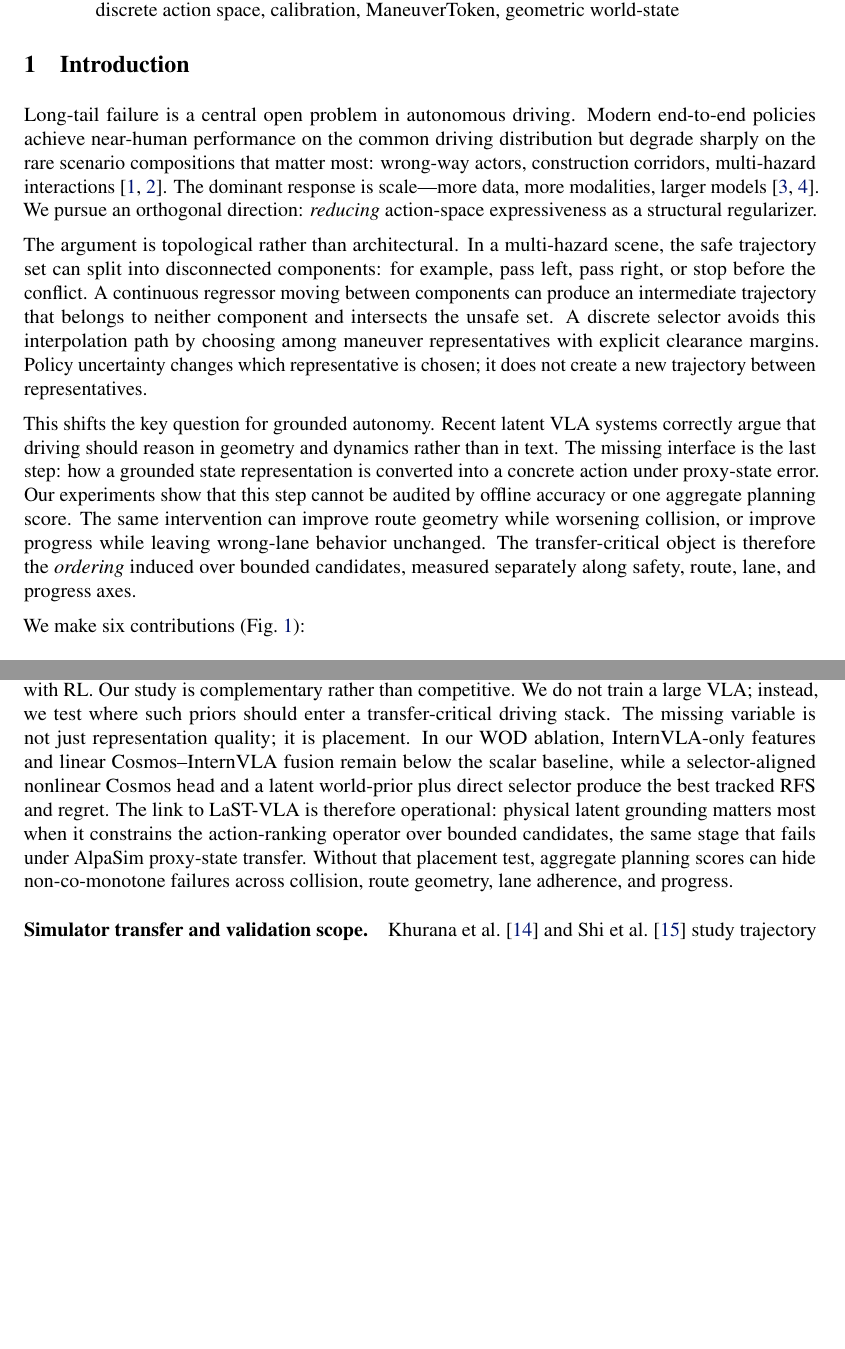
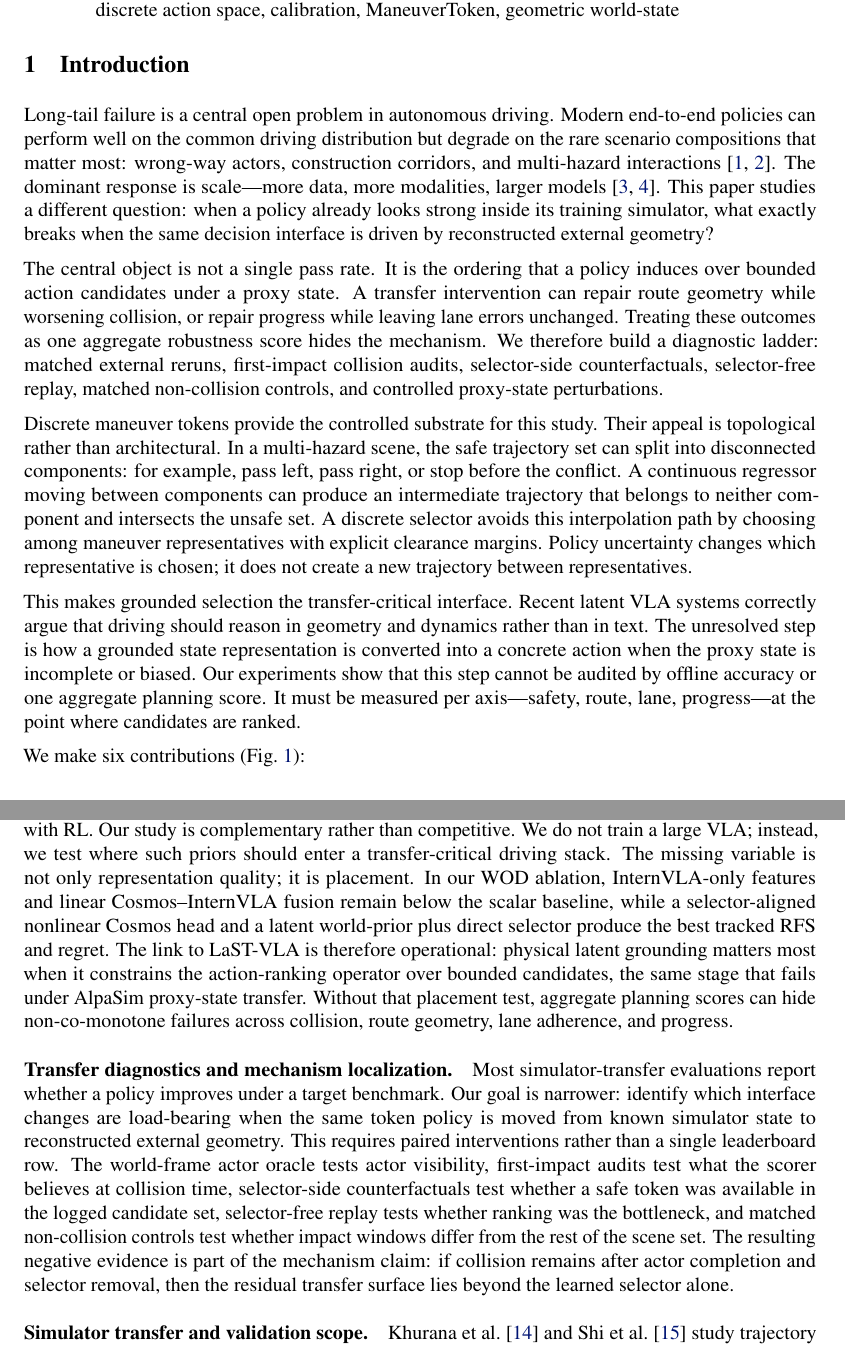
Before and after one commit to amtellezfernandez/minimal-shot-av, a LaTeX paper (docs/corl2027/paper.tex): two parts of pages 2 and 4 of 21, joined at a grey line, cut so that both start at the same text, the shorter picture padded with empty space. Compiled offline with pdfLaTeX.

Commit message:
Front-load transfer diagnostic positioning

```diff
--- a/docs/corl2027/paper.tex
+++ b/docs/corl2027/paper.tex
@@ -18,8 +18,8 @@
 \newtheorem{theorem}{Theorem}
 \newtheorem{proposition}{Proposition}
 
-\title{Multi-Axis Failure Modes in Simulator Transfer\\
-       Diagnostics from Discrete Maneuver Tokens and Grounded Selection}
+\title{Diagnosing Multi-Axis Simulator Transfer Failure\\
+       with Discrete Maneuver Tokens and Grounded Selection}
 
 \author{
   Alba Maria Tellez Fernandez\\
@@ -88,29 +88,37 @@ discrete action space, calibration, ManeuverToken, geometric world-state}
 % =====================================================================
 
 Long-tail failure is a central open problem in autonomous driving. Modern end-to-end
-policies achieve near-human performance on the common driving distribution but degrade
-sharply on the rare scenario compositions that matter most: wrong-way actors, construction
-corridors, multi-hazard interactions~\citep{dauner2023parting,hu2023planning}. The dominant
-response is scale—more data, more modalities, larger
-models~\citep{chitta2022transfuser,brohan2023rt2}. We pursue an orthogonal direction:
-\emph{reducing} action-space expressiveness as a structural regularizer.
-
-The argument is topological rather than architectural. In a multi-hazard scene, the safe
-trajectory set can split into disconnected components: for example, pass left, pass right,
-or stop before the conflict. A continuous regressor moving between components can produce an
-intermediate trajectory that belongs to neither component and intersects the unsafe set. A
-discrete selector avoids this interpolation path by choosing among maneuver representatives
-with explicit clearance margins. Policy uncertainty changes which representative is chosen;
-it does not create a new trajectory between representatives.
-
-This shifts the key question for grounded autonomy. Recent latent VLA systems correctly
-argue that driving should reason in geometry and dynamics rather than in text. The missing
-interface is the last step: how a grounded state representation is converted into a concrete
-action under proxy-state error. Our experiments show that this step cannot be audited by
-offline accuracy or one aggregate planning score. The same intervention can improve route
-geometry while worsening collision, or improve progress while leaving wrong-lane behavior
-unchanged. The transfer-critical object is therefore the \emph{ordering} induced over
-bounded candidates, measured separately along safety, route, lane, and progress axes.
+policies can perform well on the common driving distribution but degrade on the rare
+scenario compositions that matter most: wrong-way actors, construction corridors, and
+multi-hazard interactions~\citep{dauner2023parting,hu2023planning}. The dominant response
+is scale---more data, more modalities, larger
+models~\citep{chitta2022transfuser,brohan2023rt2}. This paper studies a different
+question: when a policy already looks strong inside its training simulator, what exactly
+breaks when the same decision interface is driven by reconstructed external geometry?
+
+The central object is not a single pass rate. It is the ordering that a policy induces
+over bounded action candidates under a proxy state. A transfer intervention can repair
+route geometry while worsening collision, or repair progress while leaving lane errors
+unchanged. Treating these outcomes as one aggregate robustness score hides the mechanism.
+We therefore build a diagnostic ladder: matched external reruns, first-impact collision
+audits, selector-side counterfactuals, selector-free replay, matched non-collision
+controls, and controlled proxy-state perturbations.
+
+Discrete maneuver tokens provide the controlled substrate for this study. Their appeal is
+topological rather than architectural. In a multi-hazard scene, the safe trajectory set can
+split into disconnected components: for example, pass left, pass right, or stop before the
+conflict. A continuous regressor moving between components can produce an intermediate
+trajectory that belongs to neither component and intersects the unsafe set. A discrete
+selector avoids this interpolation path by choosing among maneuver representatives with
+explicit clearance margins. Policy uncertainty changes which representative is chosen; it
+does not create a new trajectory between representatives.
+
+This makes grounded selection the transfer-critical interface. Recent latent VLA systems
+correctly argue that driving should reason in geometry and dynamics rather than in text.
+The unresolved step is how a grounded state representation is converted into a concrete
+action when the proxy state is incomplete or biased. Our experiments show that this step
+cannot be audited by offline accuracy or one aggregate planning score. It must be measured
+per axis---safety, route, lane, progress---at the point where candidates are ranked.
 
 \begin{figure}[t]
 \centering
@@ -262,7 +270,7 @@ dynamic priors. LaST-VLA~\citep{luo2026lastvla}, for example, distills 3D geomet
 features and video-world-model dynamics into latent tokens and optimizes trajectory-level
 metrics with RL. Our study is complementary rather than competitive. We do not train a
 large VLA; instead, we test where such priors should enter a transfer-critical driving
-stack. The missing variable is not just representation quality; it is placement. In our
+stack. The missing variable is not only representation quality; it is placement. In our
 WOD ablation, InternVLA-only features and linear Cosmos--InternVLA fusion remain below the
 scalar baseline, while a selector-aligned nonlinear Cosmos head and a latent world-prior
 plus direct selector produce the best tracked RFS and regret. The link to LaST-VLA is
@@ -270,6 +278,19 @@ therefore operational: physical latent grounding matters most when it constrains
 action-ranking operator over bounded candidates, the same stage that fails under AlpaSim
 proxy-state transfer. Without that placement test, aggregate planning scores can hide
 non-co-monotone failures across collision, route geometry, lane adherence, and progress.
+
+\paragraph{Transfer diagnostics and mechanism localization.}
+Most simulator-transfer evaluations report whether a policy improves under a target
+benchmark. Our goal is narrower: identify which interface changes are load-bearing when
+the same token policy is moved from known simulator state to reconstructed external
+geometry. This requires paired interventions rather than a single leaderboard row. The
+world-frame actor oracle tests actor visibility, first-impact audits test what the scorer
+believes at collision time, selector-side counterfactuals test whether a safe token was
+available in the logged candidate set, selector-free replay tests whether ranking was the
+bottleneck, and matched non-collision controls test whether impact windows differ from the
+rest of the scene set. The resulting negative evidence is part of the mechanism claim: if
+collision remains after actor completion and selector removal, then the residual transfer
+surface lies beyond the learned selector alone.
 
 \paragraph{Simulator transfer and validation scope.}
 \citet{khurana2022differentiable} and \citet{shi2024motiondiffuser} study trajectory
```
Also changed, not shown: docs/corl2027/paper.pdf, docs/corl2027/paper.tex (4 more changed lines).
